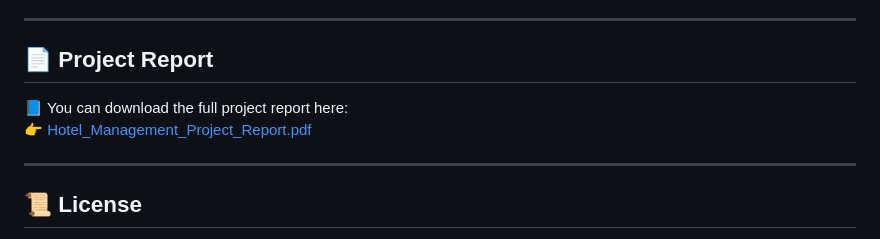
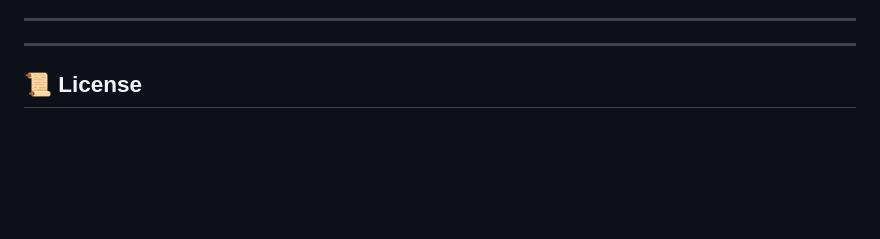
Before and after one commit to Karthik-Hub09/Hotel_Management_System, a Markdown page: README.md, the part around the change. Drawn GitHub-style; blank space fills up the shorter version.

```diff
--- a/README.md
+++ b/README.md
@@ -64,10 +64,7 @@ A complete **web-based Hotel Management System** built using **PHP** and **MySQL
 
 ---
 
-## 📄 Project Report
 
-📘 You can download the full project report here:
-👉 [Hotel_Management_Project_Report.pdf](./Hotel_Management_Project_Report.pdf)
 
 ---
 
```
